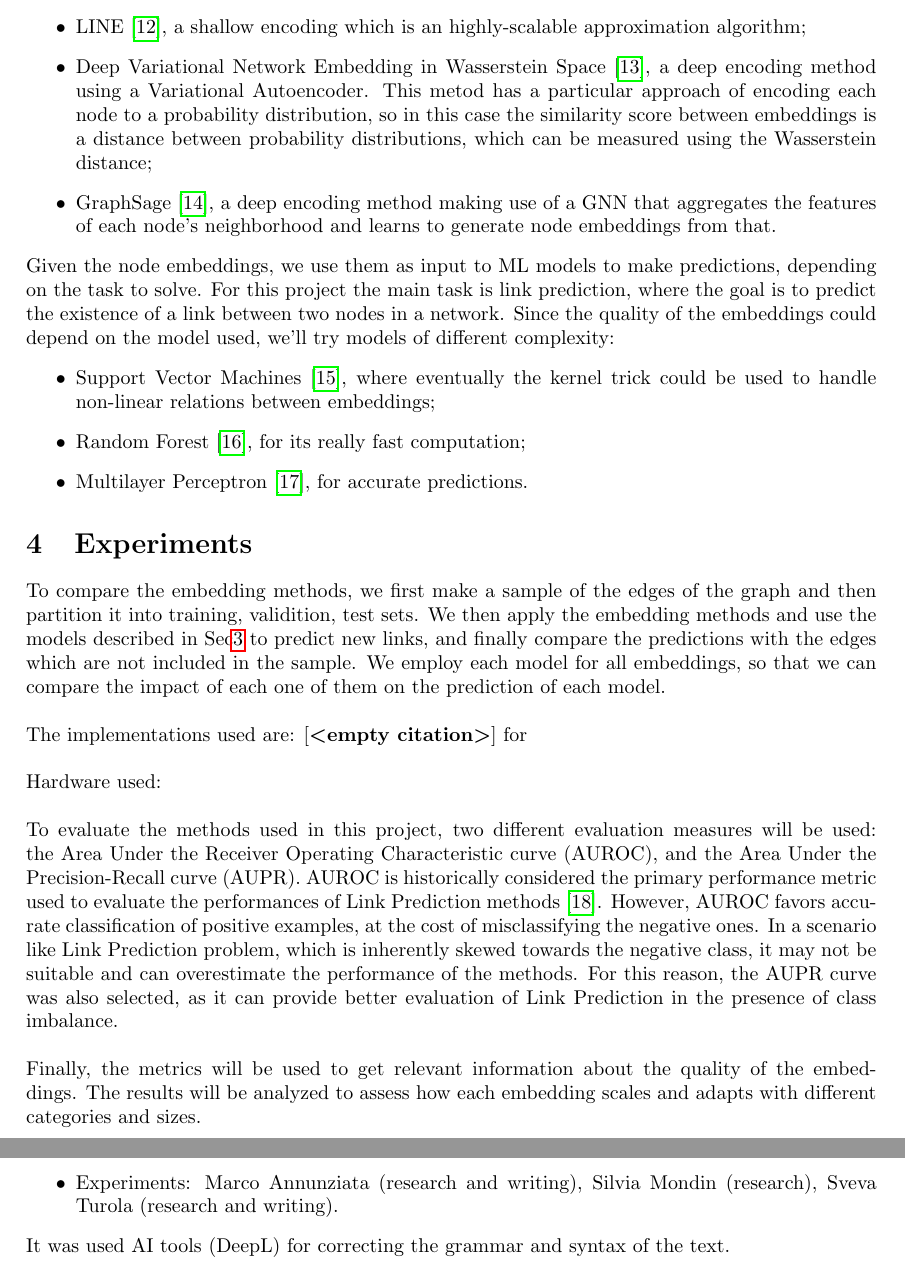
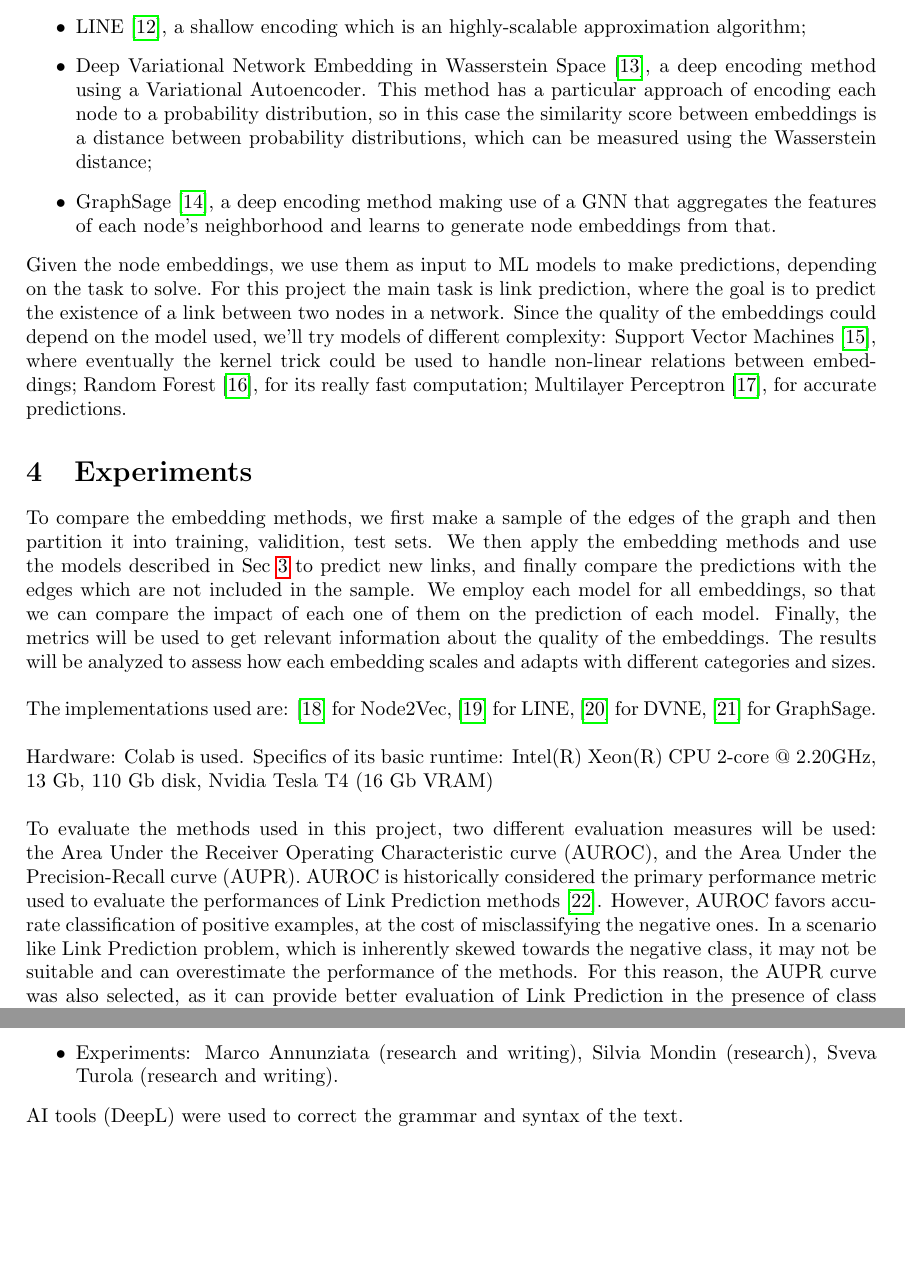
Before and after one commit to Remdox/LFN_Graph_Embeddings, a LaTeX document (reports/first_proposal/first_proposal.tex, which reads reports/first_proposal/content/sec3_methods.tex, reports/first_proposal/content/sec4_experiments.tex, reports/first_proposal/content/sec6_contribution_and_AIusage.tex): two parts of pages 4 and 6 of 6, joined at a grey line, cut so that both start at the same text, the shorter picture padded with empty space. Compiled offline with pdfLaTeX.

Commit message:
Adjustments on  section 2, 3, 4, 6, Added references for implementation in section 4

```diff
--- a/reports/first_proposal/content/sec3_methods.tex
+++ b/reports/first_proposal/content/sec3_methods.tex
@@ -10,16 +10,13 @@ In this project, four of these methods will be employed:
 \begin{itemize}
     \item Node2Vec \cite{node2vec}, a shallow encoding method and essentially a tunable version of the DeepWalk algorithm, which is often used in the scientific literature as the baseline for comparing node embedding methods;
     \item LINE \cite{LINE}, a shallow encoding which is an highly-scalable approximation algorithm;
-    \item Deep Variational Network Embedding in Wasserstein Space \cite{DVNE}, a deep encoding method using a Variational Autoencoder. This metod has a particular approach of
+    \item Deep Variational Network Embedding in Wasserstein Space \cite{DVNE}, a deep encoding method using a Variational Autoencoder. This method has a particular approach of
           encoding each node to a probability distribution, so in this case the similarity score between embeddings is a distance between probability distributions, which
           can be measured using the Wasserstein distance;
     \item GraphSage \cite{GraphSage}, a deep encoding method making use of a GNN that aggregates the features of each node's neighborhood and learns to generate node embeddings from that.
 \end{itemize}
 Given the node embeddings, we use them as input to ML models to make predictions, depending on the task to solve.
 For this project the main task is link prediction, where the goal is to predict the existence of a link between two nodes in a network.
-Since the quality of the embeddings could depend on the model used, we'll try models of different complexity:
-\begin{itemize}
-    \item Support Vector Machines \cite{SVM}, where eventually the kernel trick could be used to handle non-linear relations between embeddings;
-    \item Random Forest \cite{RandomForest}, for its really fast computation;
-    \item Multilayer Perceptron \cite{MLP}, for accurate predictions.
-\end{itemize}
+Since the quality of the embeddings could depend on the model used, we'll try models of different complexity: Support Vector Machines \cite{SVM},
+where eventually the kernel trick could be used to handle non-linear relations between embeddings; Random Forest \cite{RandomForest},
+for its really fast computation; Multilayer Perceptron \cite{MLP}, for accurate predictions.
--- a/reports/first_proposal/content/sec4_experiments.tex
+++ b/reports/first_proposal/content/sec4_experiments.tex
@@ -1,9 +1,10 @@
 \section{Experiments}
 To compare the embedding methods, we first make a sample of the edges of the graph and then partition it into training, validition, test sets.
-We then apply the embedding methods and use the models described in Sec\ref{sec:methods} to predict new links, and finally compare the predictions with the
-edges which are not included in the sample. We employ each model for all embeddings, so that we can compare the impact of each one of them on the prediction of each model. \\ \newline
-The implementations used are: \cite{} for  \\ \newline
-Hardware used: \\ \newline
+We then apply the embedding methods and use the models described in Sec \ref{sec:methods} to predict new links, and finally compare the predictions with the
+edges which are not included in the sample. We employ each model for all embeddings, so that we can compare the impact of each one of them on the prediction of each model. Finally, the metrics will be used to get relevant information about the quality of the embeddings. The results will be analyzed
+to assess how each embedding scales and adapts with different categories and sizes. \\ \newline
+The implementations used are: \cite{Node2VecImpl} for Node2Vec, \cite{LINEImpl} for LINE, \cite{DVNEImpl} for DVNE, \cite{GraphSageImpl} for GraphSage. \\ \newline
+Hardware: Colab is used. Specifics of its basic runtime: Intel(R) Xeon(R) CPU 2-core @ 2.20GHz, 13 Gb, 110 Gb disk, Nvidia Tesla T4 (16 Gb VRAM) \\ \newline
 To evaluate the methods used in this project, two different evaluation measures will be used: the Area Under the Receiver Operating
 Characteristic curve (AUROC), and the Area Under the Precision-Recall curve (AUPR).
 AUROC is historically considered the primary performance metric used to evaluate the performances of Link Prediction methods \cite{Kalyani2025}.
@@ -11,5 +12,3 @@ However, AUROC favors accurate classification of positive examples, at the cost
 In a scenario like Link Prediction problem, which is inherently skewed towards the negative class, it may not be suitable and can
 overestimate the performance of the methods.
 For this reason, the AUPR curve was also selected, as it can provide better evaluation of Link Prediction in the presence of class imbalance. \\ \newline
-Finally, the metrics will be used to get relevant information about the quality of the embeddings. The results will be analyzed
-to assess how each embedding scales and adapts with different categories and sizes.
--- a/reports/first_proposal/content/sec6_contribution_and_AIusage.tex
+++ b/reports/first_proposal/content/sec6_contribution_and_AIusage.tex
@@ -7,4 +7,4 @@ The contributions for this project are:
     \item Methods: Marco Annunziata (research and writing), Silvia Mondin (research), Sveva Turola (research);
     \item Experiments: Marco Annunziata (research and writing), Silvia Mondin (research), Sveva Turola (research and writing).
 \end{itemize}
-It was used AI tools (DeepL) for correcting the grammar and syntax of the text.
+AI tools (DeepL) were used to correct the grammar and syntax of the text.
```
Also changed, not shown: reports/first_proposal/content/references.bib (+28 -0 lines), reports/first_proposal/content/sec2_datasets.tex (+9 -9 lines), reports/first_proposal/first_proposal.pdf.
